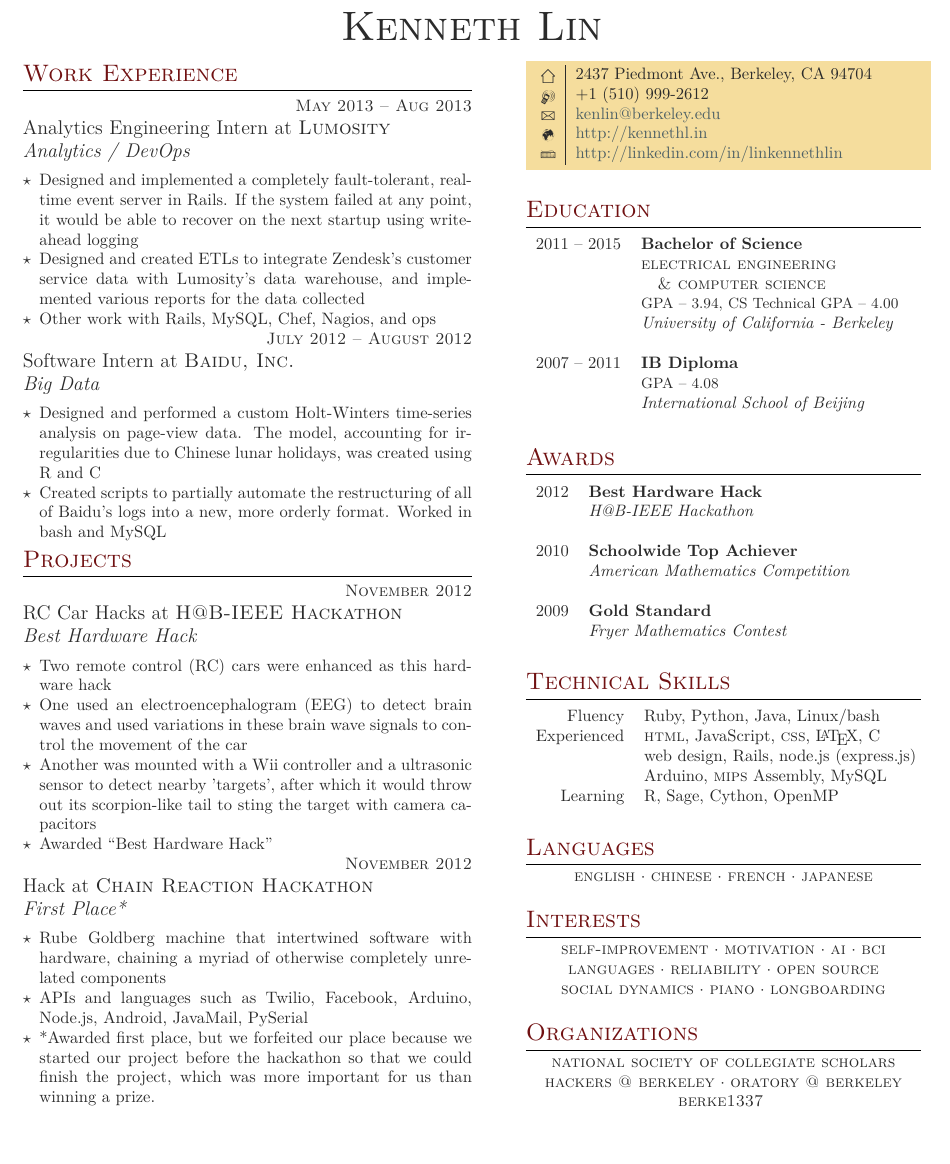
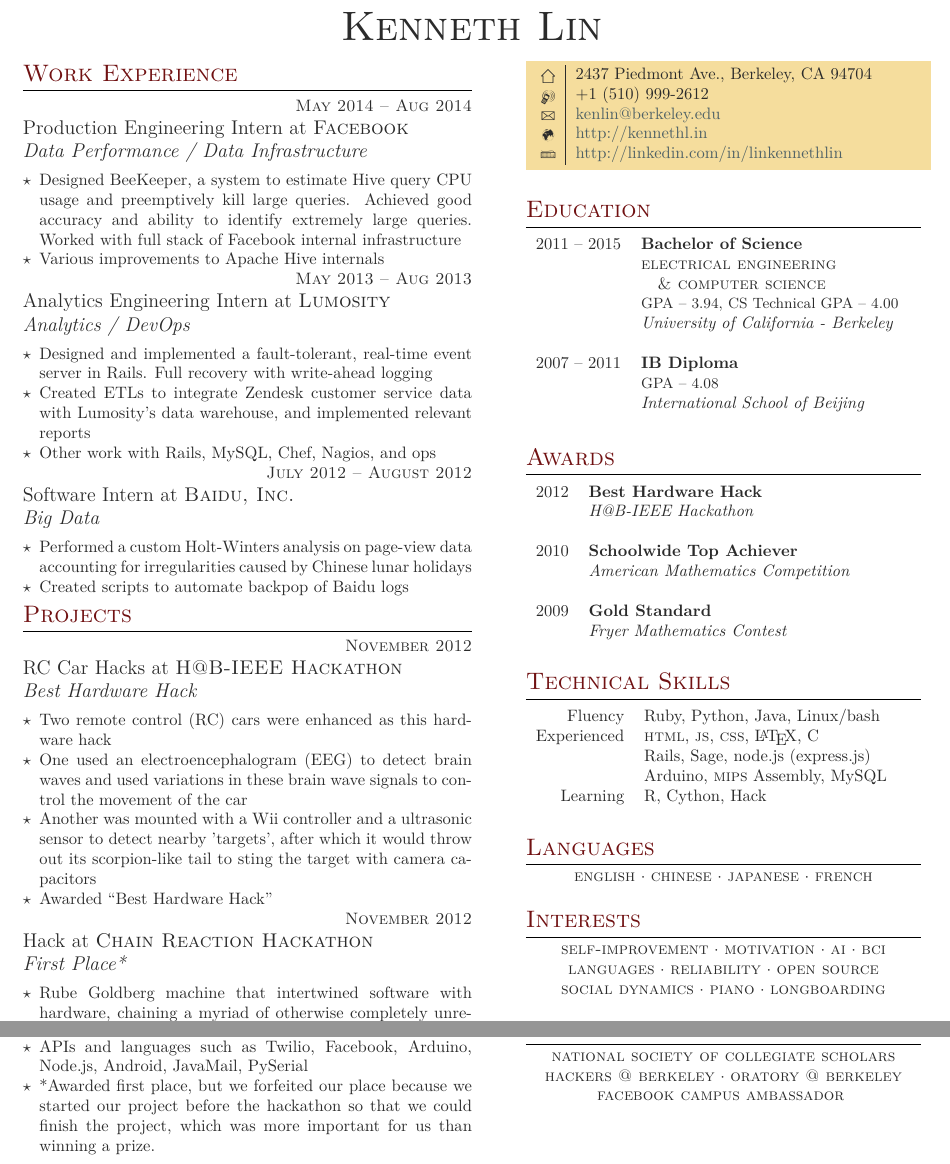
Before and after one commit to linkenneth/resume, a LaTeX CV (resume_v3.0.tex): part of the page before the commit and two parts of the page after it, the two joined at a grey line, cut so that both start at the same text, the shorter picture padded with empty space. The pictures show the PDF file resume_v3.0.pdf that the author committed with the source.

Commit message:
new version of resume after working at facebook

```diff
--- a/resume_v3.0.tex
+++ b/resume_v3.0.tex
@@ -97,6 +97,25 @@
 % WORK EXPERIENCE 1
 %------------------------------------------------
 
+{\raggedleft\textsc{May 2014 -- Aug 2014}\par}
+
+{\raggedright\large Production Engineering Intern at \textsc{Facebook}\\
+\textit{Data Performance / Data Infrastructure}\\[5pt]}
+
+\normalsize{
+  \begin{itemize}
+  \item Designed BeeKeeper, a system to estimate Hive query CPU usage and
+    preemptively kill large queries. Achieved good accuracy and ability to
+    identify extremely large queries. Worked with full stack of Facebook
+    internal infrastructure
+  \item Various improvements to Apache Hive internals
+  \end{itemize}
+}\\
+
+%------------------------------------------------
+% WORK EXPERIENCE 2
+%------------------------------------------------
+
 {\raggedleft\textsc{May 2013 -- Aug 2013}\par}
 
 {\raggedright\large Analytics Engineering Intern at \textsc{Lumosity}\\
@@ -104,18 +123,16 @@
 
 \normalsize{
   \begin{itemize}
-  \item Designed and implemented a completely fault-tolerant, real-time
-    event server in Rails. If the system failed at any point, it would be
-    able to recover on the next startup using write-ahead logging
-  \item Designed and created ETLs to integrate Zendesk's customer service
-    data with Lumosity's data warehouse, and implemented various reports
-    for the data collected
+  \item Designed and implemented a fault-tolerant, real-time event server
+    in Rails. Full recovery with write-ahead logging
+  \item Created ETLs to integrate Zendesk customer service data with
+    Lumosity's data warehouse, and implemented relevant reports
   \item Other work with Rails, MySQL, Chef, Nagios, and ops
   \end{itemize}
 }\\
 
 %------------------------------------------------
-% WORK EXPERIENCE 2
+% WORK EXPERIENCE 3
 %------------------------------------------------
 
 {\raggedleft\textsc{July 2012 -- August 2012}\par}
@@ -125,11 +142,9 @@
 
 \normalsize{
   \begin{itemize}
-  \item Designed and performed a custom Holt-Winters time-series analysis
-    on page-view data. The model, accounting for irregularities due to
-    Chinese lunar holidays, was created using R and C
-  \item Created scripts to partially automate the restructuring of all of
-    Baidu's logs into a new, more orderly format. Worked in bash and MySQL
+  \item Performed a custom Holt-Winters analysis on page-view data
+    accounting for irregularities caused by Chinese lunar holidays
+  \item Created scripts to automate backpop of Baidu logs
   \end{itemize}
 }\\
 
@@ -268,11 +283,11 @@
 Fluency
 & Ruby, Python, Java, Linux/bash \\
 Experienced
-& \textsc{html}, JavaScript, \textsc{css}, \LaTeX, C \\
-& web design, Rails, node.js (express.js) \\
+& \textsc{html}, \textsc{js}, \textsc{css}, \LaTeX, C \\
+& Rails, Sage, node.js (express.js) \\
 & Arduino, \textsc{mips} Assembly, MySQL \\
 Learning
-& R, Sage, Cython, OpenMP
+& R, Cython, Hack
 \end{tabular}\\[10pt]
 
 %----------------------------------------------------------------------------------------
@@ -315,7 +330,7 @@ Learning
 \center{
   \textsc{national society of collegiate scholars} \\
   \textsc{hackers @ berkeley} $\cdot$ \textsc{oratory @ berkeley} \\
-  \textsc{berke1337}
+  \textsc{facebook campus ambassador}
 }
 
 \end{minipage} % End right-hand side of the page
```
Also changed, not shown: resume_v3.0.pdf, resume_v3.0.tex (2 more changed lines).
